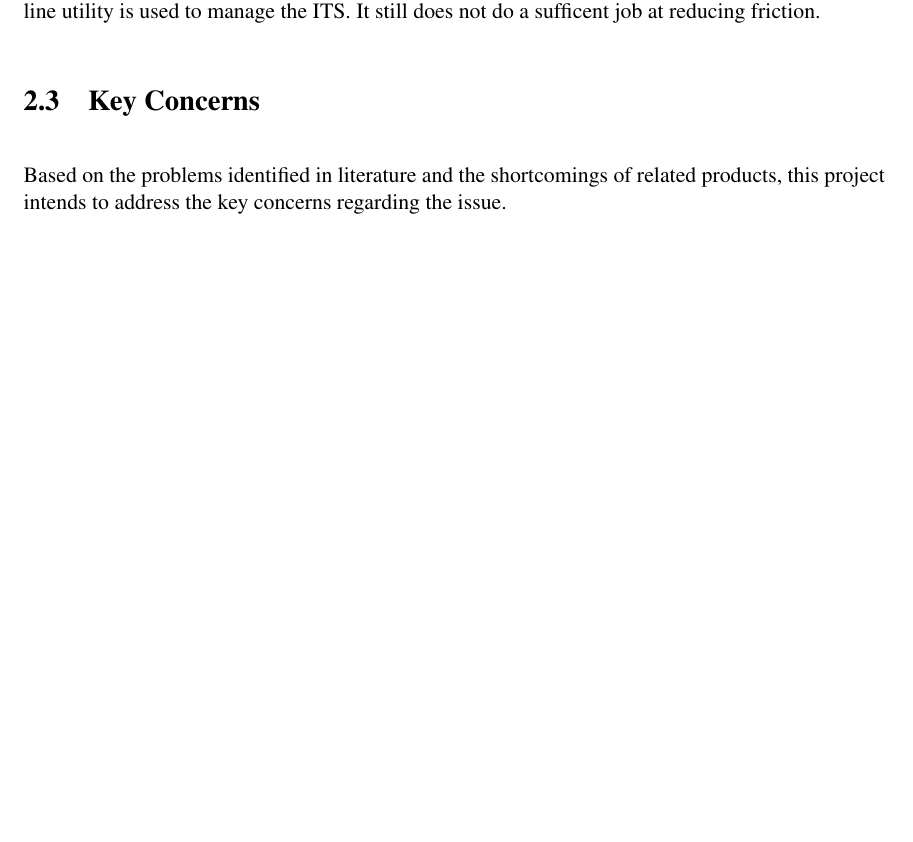
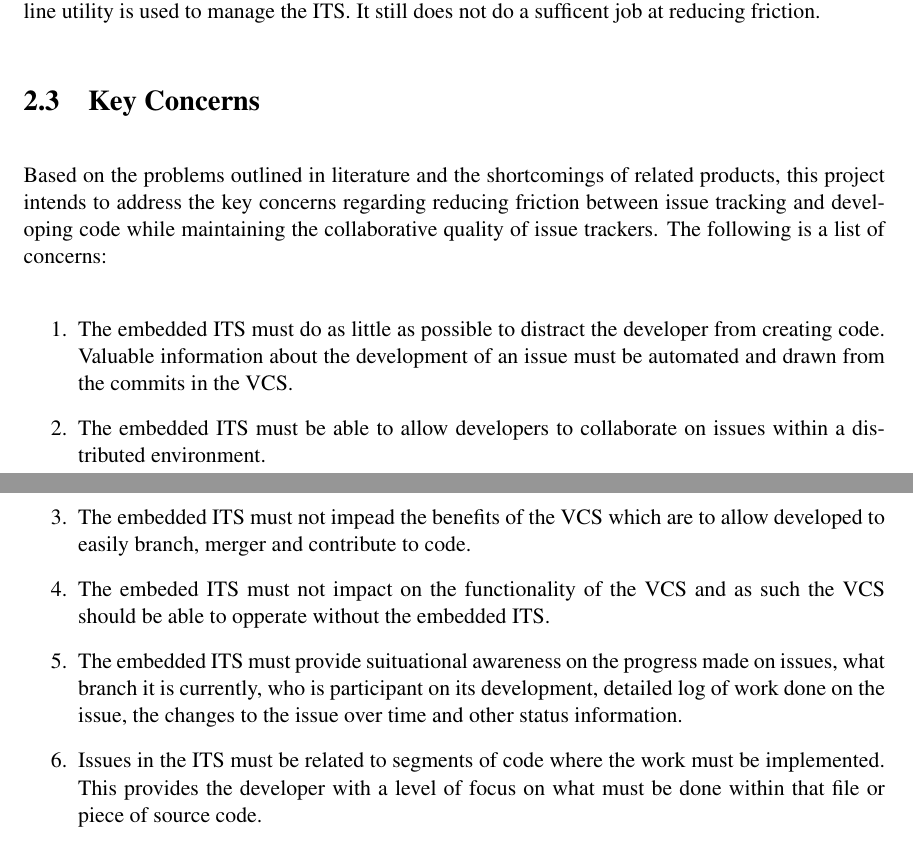
Before and after one commit to ScienceOfComputerProgramming/SCICO-D-20-00070, a LaTeX thesis (dissertation/mproj.tex): part of page 12 of 33 before the commit and two parts of pages 12 and 13 of 34 after it, the two joined at a grey line, cut so that both start at the same text, the shorter picture padded with empty space. Compiled offline with pdfLaTeX.

Commit message:
updated Key Concerns

```diff
--- a/dissertation/mproj.tex
+++ b/dissertation/mproj.tex
@@ -180,7 +180,17 @@ In the open source domain Bugs Everywhere is described as a distributed ITS. Alt
 
 \section{Key Concerns}
 
-Based on the problems identified in literature and the shortcomings of related products, this project intends to address the key concerns regarding the issue.
+Based on the problems outlined in literature and the shortcomings of related products, this project intends to address the key concerns regarding reducing friction between issue tracking and developing code while maintaining the collaborative quality of issue trackers. The following is a list of concerns:
+
+\begin{enumerate}
+  \item The embedded ITS must do as little as possible to distract the developer from creating code. Valuable information about the development of an issue must be automated and drawn from the commits in the VCS.
+  \item The embedded ITS must be able to allow developers to collaborate on issues within a distributed environment.
+  \item The embedded ITS must not impead the benefits of the VCS which are to allow developed to easily branch, merger and contribute to code.
+  \item The embeded ITS must not impact on the functionality of the VCS and as such the VCS should be able to opperate without the embedded ITS.
+  \item The embedded ITS must provide suituational awareness on the progress made on issues, what branch it is currently, who is participant on its development, detailed log of work done on the issue, the changes to the issue over time and other status information.
+  \item Issues in the ITS must be related to segments of code where the work must be implemented. This provides the developer with a level of focus on what must be done within that file or piece of source code.
+\end{enumerate}
+
 
 
 %%%%%%%%%%%%%%%%%%%%%%%%%%%%%%%%%%%%%%%%%%%%%%%%%%%%%%%%%%%%%%%%%%%
```
